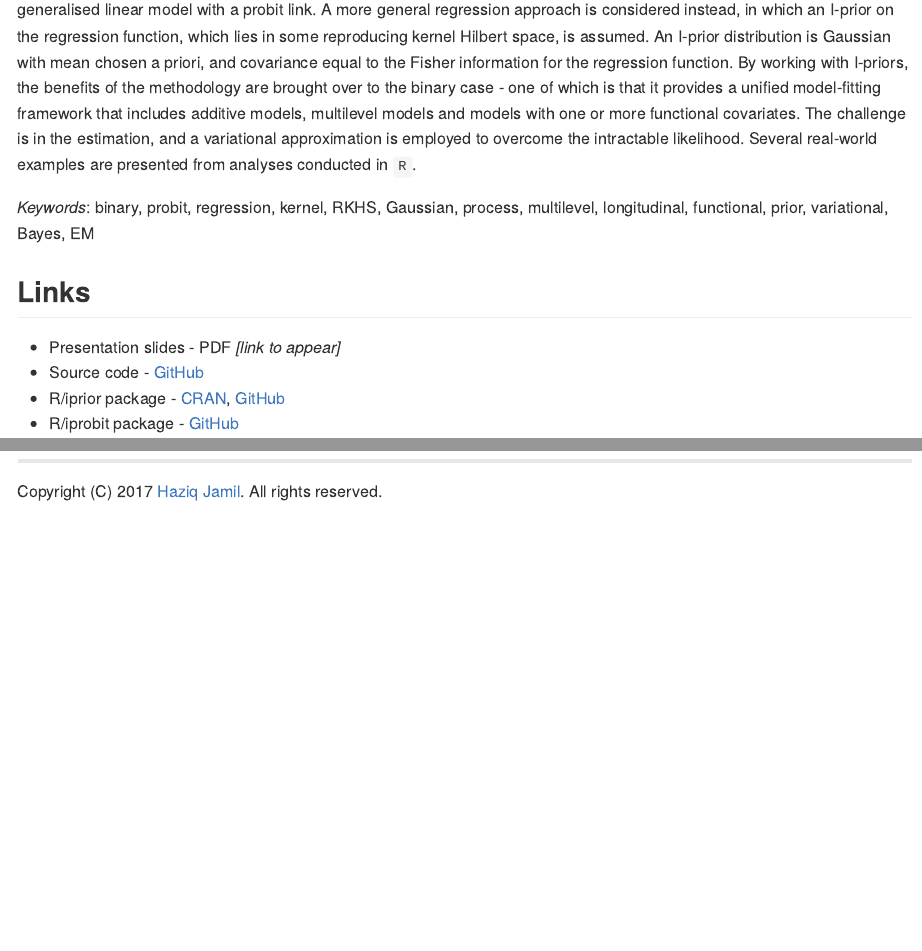
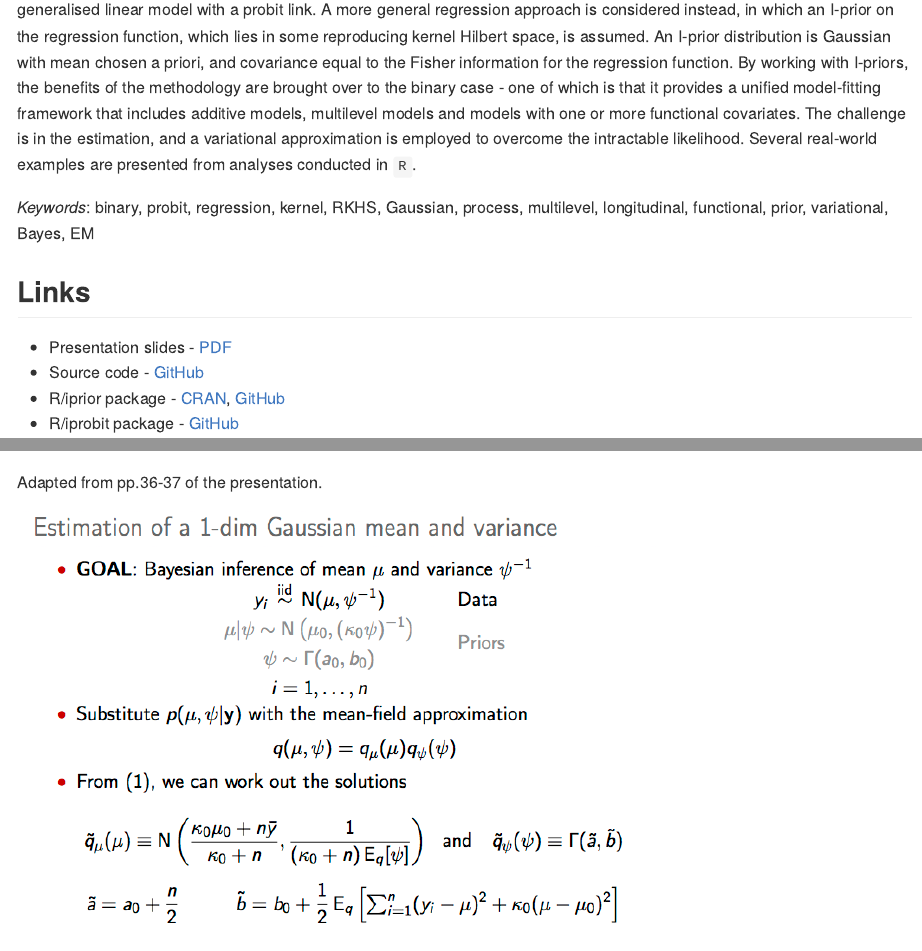
Before and after one commit to haziqj/phd-presentation-3, an R Markdown document (R/README.Rmd): the page in a window 1100 px wide, from 170 px down, and a second part further down, joined at a grey line. The pictures show the output file R/README.md that the author committed with the source, drawn offline in the style of GitHub.

Commit message:
Update README

```diff
--- a/R/README.Rmd
+++ b/R/README.Rmd
@@ -22,7 +22,7 @@ An extension of the I-prior methodology to binary response data is explored. Sta
 
 ## Links
 
-- Presentation slides - PDF *[link to appear]*
+- Presentation slides - [PDF](https://github.com/haziqjamil/phd-presentation-3/blob/master/phd-presentation-3-handout.pdf)
 - Source code - [GitHub](https://github.com/haziqjamil/phd-presentation-3)
 - R/iprior package - [CRAN](https://cran.r-project.org/package=iprior), [GitHub](https://github.com/haziqjamil/iprior)
 - R/iprobit package - [GitHub](https://github.com/haziqjamil/iprobit)
@@ -73,6 +73,8 @@ knitr::kable(tab.compare, align = c("l", "r", "r", "r"), row.names = TRUE)
 
 ### Variational inference for Gaussian mean and precision
 
+Adapted from pp.36-37 of the presentation.
+
 <img src="figure/var-ex.png" width="650">
 <!-- ![variational-example1](figure/var-ex.png) -->
 
```
Also changed, not shown: R/README.md, README.md.
